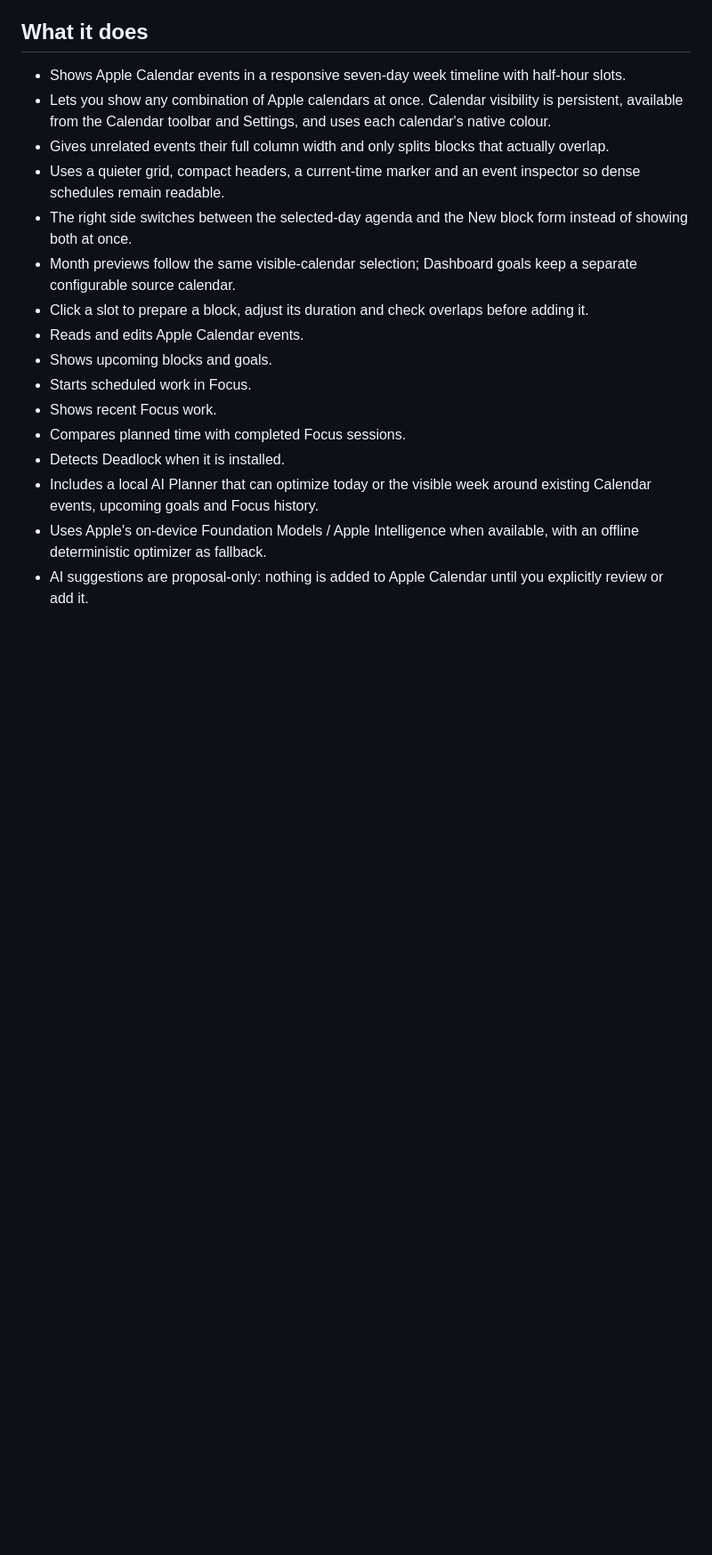
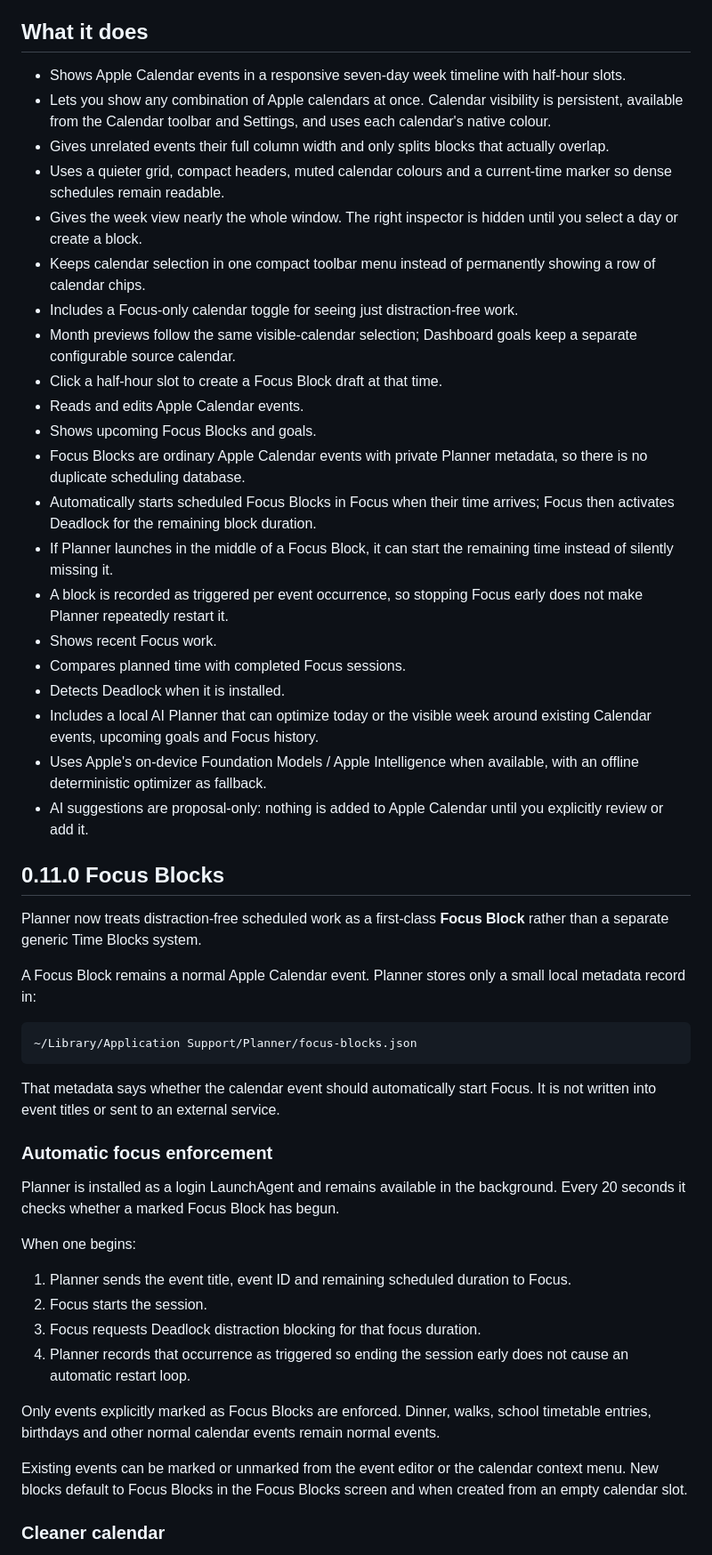
Before and after one commit to ren-jop/planner, a Markdown page: README.md, the part around one of its changes. Shown at 89% size. Rendered like a GitHub page; blank space fills up the shorter version.

Commit message:
Document Focus Blocks and spacious calendar redesign

````diff
--- a/README.md
+++ b/README.md
@@ -33,16 +33,51 @@ macOS will ask for Calendar access on first use.
 - Shows Apple Calendar events in a responsive seven-day week timeline with half-hour slots.
 - Lets you show any combination of Apple calendars at once. Calendar visibility is persistent, available from the Calendar toolbar and Settings, and uses each calendar's native colour.
 - Gives unrelated events their full column width and only splits blocks that actually overlap.
-- Uses a quieter grid, compact headers, a current-time marker and an event inspector so dense schedules remain readable.
-- The right side switches between the selected-day agenda and the New block form instead of showing both at once.
+- Uses a quieter grid, compact headers, muted calendar colours and a current-time marker so dense schedules remain readable.
+- Gives the week view nearly the whole window. The right inspector is hidden until you select a day or create a block.
+- Keeps calendar selection in one compact toolbar menu instead of permanently showing a row of calendar chips.
+- Includes a Focus-only calendar toggle for seeing just distraction-free work.
 - Month previews follow the same visible-calendar selection; Dashboard goals keep a separate configurable source calendar.
-- Click a slot to prepare a block, adjust its duration and check overlaps before adding it.
+- Click a half-hour slot to create a Focus Block draft at that time.
 - Reads and edits Apple Calendar events.
-- Shows upcoming blocks and goals.
-- Starts scheduled work in Focus.
+- Shows upcoming Focus Blocks and goals.
+- Focus Blocks are ordinary Apple Calendar events with private Planner metadata, so there is no duplicate scheduling database.
+- Automatically starts scheduled Focus Blocks in Focus when their time arrives; Focus then activates Deadlock for the remaining block duration.
+- If Planner launches in the middle of a Focus Block, it can start the remaining time instead of silently missing it.
+- A block is recorded as triggered per event occurrence, so stopping Focus early does not make Planner repeatedly restart it.
 - Shows recent Focus work.
 - Compares planned time with completed Focus sessions.
 - Detects Deadlock when it is installed.
 - Includes a local AI Planner that can optimize today or the visible week around existing Calendar events, upcoming goals and Focus history.
 - Uses Apple's on-device Foundation Models / Apple Intelligence when available, with an offline deterministic optimizer as fallback.
 - AI suggestions are proposal-only: nothing is added to Apple Calendar until you explicitly review or add it.
+
+## 0.11.0 Focus Blocks
+
+Planner now treats distraction-free scheduled work as a first-class **Focus Block** rather than a separate generic Time Blocks system.
+
+A Focus Block remains a normal Apple Calendar event. Planner stores only a small local metadata record in:
+
+```text
+~/Library/Application Support/Planner/focus-blocks.json
+```
+
+That metadata says whether the calendar event should automatically start Focus. It is not written into event titles or sent to an external service.
+
+### Automatic focus enforcement
+
+Planner is installed as a login LaunchAgent and remains available in the background. Every 20 seconds it checks whether a marked Focus Block has begun.
+
+When one begins:
+
+1. Planner sends the event title, event ID and remaining scheduled duration to Focus.
+2. Focus starts the session.
+3. Focus requests Deadlock distraction blocking for that focus duration.
+4. Planner records that occurrence as triggered so ending the session early does not cause an automatic restart loop.
+
+Only events explicitly marked as Focus Blocks are enforced. Dinner, walks, school timetable entries, birthdays and other normal calendar events remain normal events.
+
+Existing events can be marked or unmarked from the event editor or the calendar context menu. New blocks default to Focus Blocks in the Focus Blocks screen and when created from an empty calendar slot.
+
+### Cleaner calendar
+
````
Also changed, not shown: other parts of README.md (+18 -3 lines).
